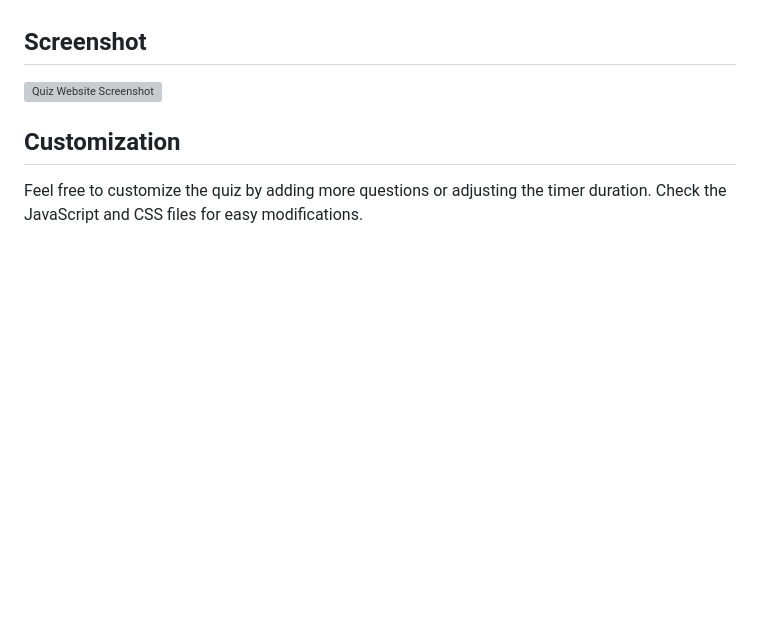
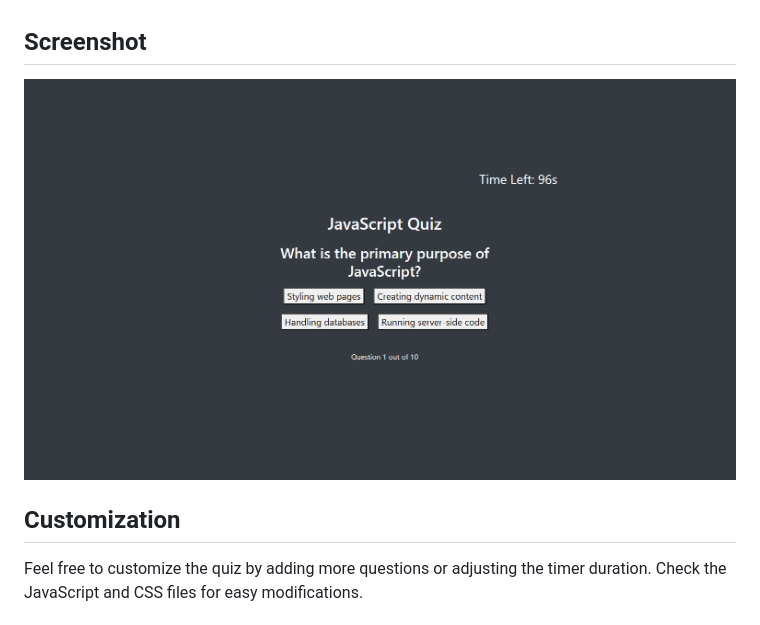
Before and after one commit to Octozek/codequiz, a Markdown page: README.md, the part around the change. Rendered like a GitHub page; pictures changed too: images/screenshot.png (added); blank space fills up the shorter version; grey boxes are pictures that could not be loaded.

Commit message:
fixed README picture

```diff
--- a/README.md
+++ b/README.md
@@ -51,7 +51,7 @@ After completing the quiz, you can retake it by clicking the "Retake Quiz" butto
 
 ## Screenshot
 
-![Quiz Website Screenshot](path/to/imgofsight.png)
+![Alt Text](./images/screenshot.png)
 
 ## Customization
 
```
Also changed, not shown: imgofsight.png (deleted).
